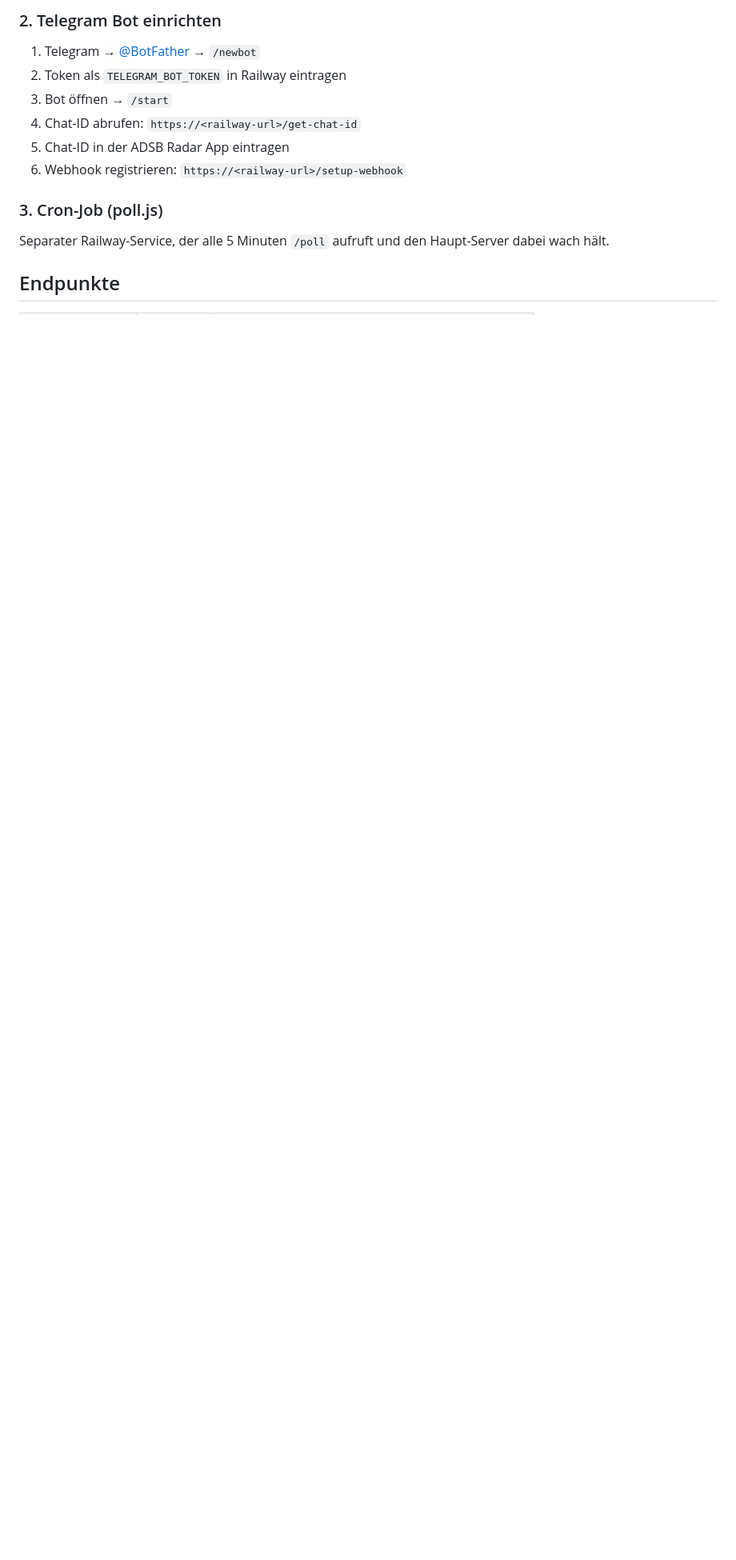
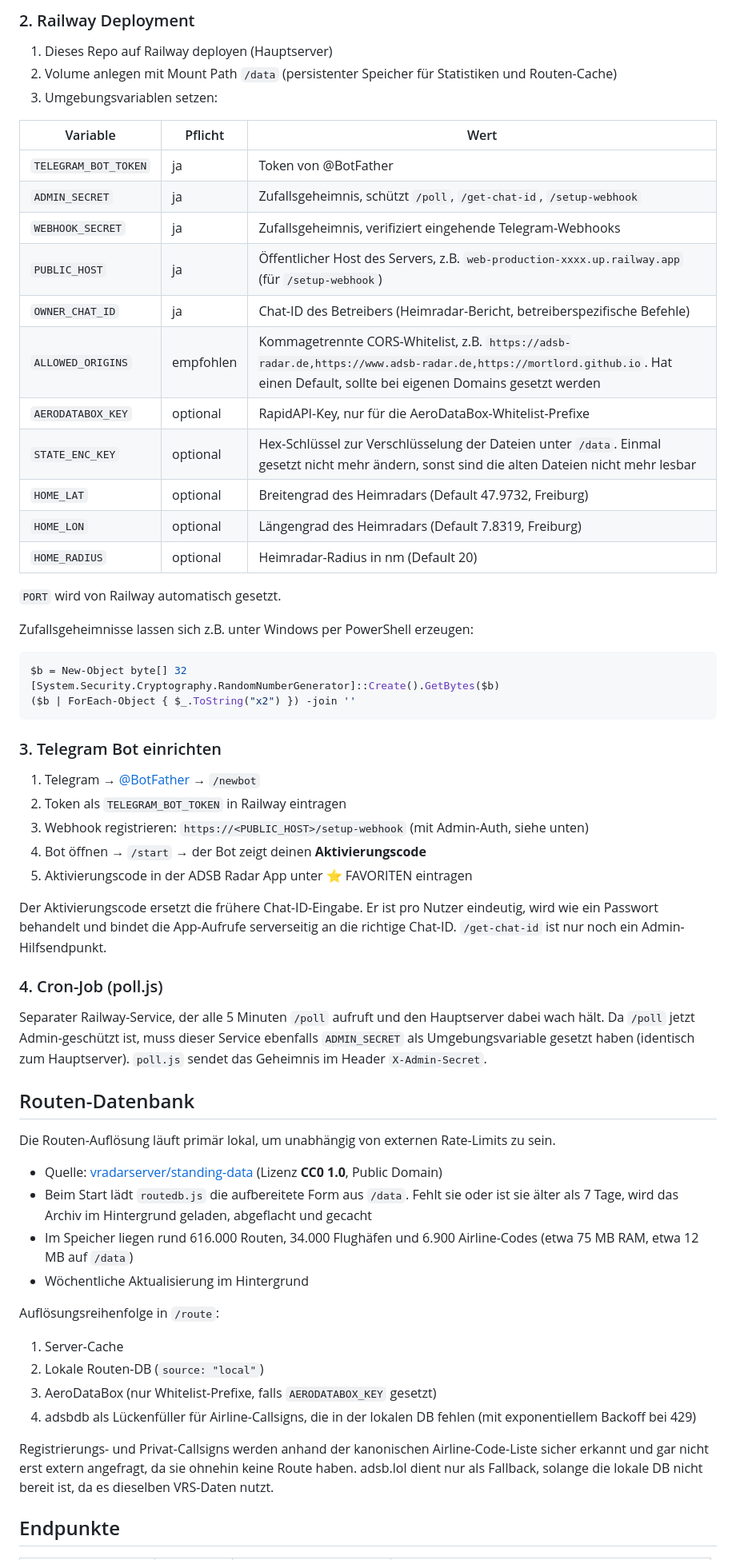
Before and after one commit to Mortlord/adsb-push-server, a Markdown page: README.md, the part around one of its changes. Shown at 80% size. GitHub-like rendering; blank space fills up the shorter version.

````diff
--- a/README.md
+++ b/README.md
@@ -42,16 +55,65 @@ Hintergrund-Server für Telegram-Benachrichtigungen des ADSB Radar.
 
-### 2. Telegram Bot einrichten
+### 2. Railway Deployment
+
+1. Dieses Repo auf Railway deployen (Hauptserver)
+2. Volume anlegen mit Mount Path `/data` (persistenter Speicher für Statistiken und Routen-Cache)
+3. Umgebungsvariablen setzen:
+
+| Variable | Pflicht | Wert |
+|---|---|---|
+| `TELEGRAM_BOT_TOKEN` | ja | Token von @BotFather |
+| `ADMIN_SECRET` | ja | Zufallsgeheimnis, schützt `/poll`, `/get-chat-id`, `/setup-webhook` |
+| `WEBHOOK_SECRET` | ja | Zufallsgeheimnis, verifiziert eingehende Telegram-Webhooks |
+| `PUBLIC_HOST` | ja | Öffentlicher Host des Servers, z.B. `web-production-xxxx.up.railway.app` (für `/setup-webhook`) |
+| `OWNER_CHAT_ID` | ja | Chat-ID des Betreibers (Heimradar-Bericht, betreiberspezifische Befehle) |
+| `ALLOWED_ORIGINS` | empfohlen | Kommagetrennte CORS-Whitelist, z.B. `https://adsb-radar.de,https://www.adsb-radar.de,https://mortlord.github.io`. Hat einen Default, sollte bei eigenen Domains gesetzt werden |
+| `AERODATABOX_KEY` | optional | RapidAPI-Key, nur für die AeroDataBox-Whitelist-Prefixe |
+| `STATE_ENC_KEY` | optional | Hex-Schlüssel zur Verschlüsselung der Dateien unter `/data`. Einmal gesetzt nicht mehr ändern, sonst sind die alten Dateien nicht mehr lesbar |
+| `HOME_LAT` | optional | Breitengrad des Heimradars (Default 47.9732, Freiburg) |
+| `HOME_LON` | optional | Längengrad des Heimradars (Default 7.8319, Freiburg) |
+| `HOME_RADIUS` | optional | Heimradar-Radius in nm (Default 20) |
+
+`PORT` wird von Railway automatisch gesetzt.
+
+Zufallsgeheimnisse lassen sich z.B. unter Windows per PowerShell erzeugen:
+
+```powershell
+$b = New-Object byte[] 32
+[System.Security.Cryptography.RandomNumberGenerator]::Create().GetBytes($b)
+($b | ForEach-Object { $_.ToString("x2") }) -join ''
+```
+
+### 3. Telegram Bot einrichten
 
 1. Telegram → [@BotFather](https://t.me/BotFather) → `/newbot`
 2. Token als `TELEGRAM_BOT_TOKEN` in Railway eintragen
-3. Bot öffnen → `/start`
-4. Chat-ID abrufen: `https://<railway-url>/get-chat-id`
-5. Chat-ID in der ADSB Radar App eintragen
-6. Webhook registrieren: `https://<railway-url>/setup-webhook`
+3. Webhook registrieren: `https://<PUBLIC_HOST>/setup-webhook` (mit Admin-Auth, siehe unten)
+4. Bot öffnen → `/start` → der Bot zeigt deinen **Aktivierungscode**
+5. Aktivierungscode in der ADSB Radar App unter ⭐ FAVORITEN eintragen
 
-### 3. Cron-Job (poll.js)
+Der Aktivierungscode ersetzt die frühere Chat-ID-Eingabe. Er ist pro Nutzer eindeutig, wird wie ein Passwort behandelt und bindet die App-Aufrufe serverseitig an die richtige Chat-ID. `/get-chat-id` ist nur noch ein Admin-Hilfsendpunkt.
 
-Separater Railway-Service, der alle 5 Minuten `/poll` aufruft und den Haupt-Server dabei wach hält.
+### 4. Cron-Job (poll.js)
+
+Separater Railway-Service, der alle 5 Minuten `/poll` aufruft und den Hauptserver dabei wach hält. Da `/poll` jetzt Admin-geschützt ist, muss dieser Service ebenfalls `ADMIN_SECRET` als Umgebungsvariable gesetzt haben (identisch zum Hauptserver). `poll.js` sendet das Geheimnis im Header `X-Admin-Secret`.
+
+## Routen-Datenbank
+
+Die Routen-Auflösung läuft primär lokal, um unabhängig von externen Rate-Limits zu sein.
+
+- Quelle: [vradarserver/standing-data](https://github.com/vradarserver/standing-data) (Lizenz **CC0 1.0**, Public Domain)
+- Beim Start lädt `routedb.js` die aufbereitete Form aus `/data`. Fehlt sie oder ist sie älter als 7 Tage, wird das Archiv im Hintergrund geladen, abgeflacht und gecacht
+- Im Speicher liegen rund 616.000 Routen, 34.000 Flughäfen und 6.900 Airline-Codes (etwa 75 MB RAM, etwa 12 MB auf `/data`)
+- Wöchentliche Aktualisierung im Hintergrund
+
+Auflösungsreihenfolge in `/route`:
+
+1. Server-Cache
+2. Lokale Routen-DB (`source: "local"`)
+3. AeroDataBox (nur Whitelist-Prefixe, falls `AERODATABOX_KEY` gesetzt)
+4. adsbdb als Lückenfüller für Airline-Callsigns, die in der lokalen DB fehlen (mit exponentiellem Backoff bei 429)
+
+Registrierungs- und Privat-Callsigns werden anhand der kanonischen Airline-Code-Liste sicher erkannt und gar nicht erst extern angefragt, da sie ohnehin keine Route haben. adsb.lol dient nur als Fallback, solange die lokale DB nicht bereit ist, da es dieselben VRS-Daten nutzt.
 
 ## Endpunkte
 
````
Also changed, not shown: other parts of README.md (+52 -19 lines).
